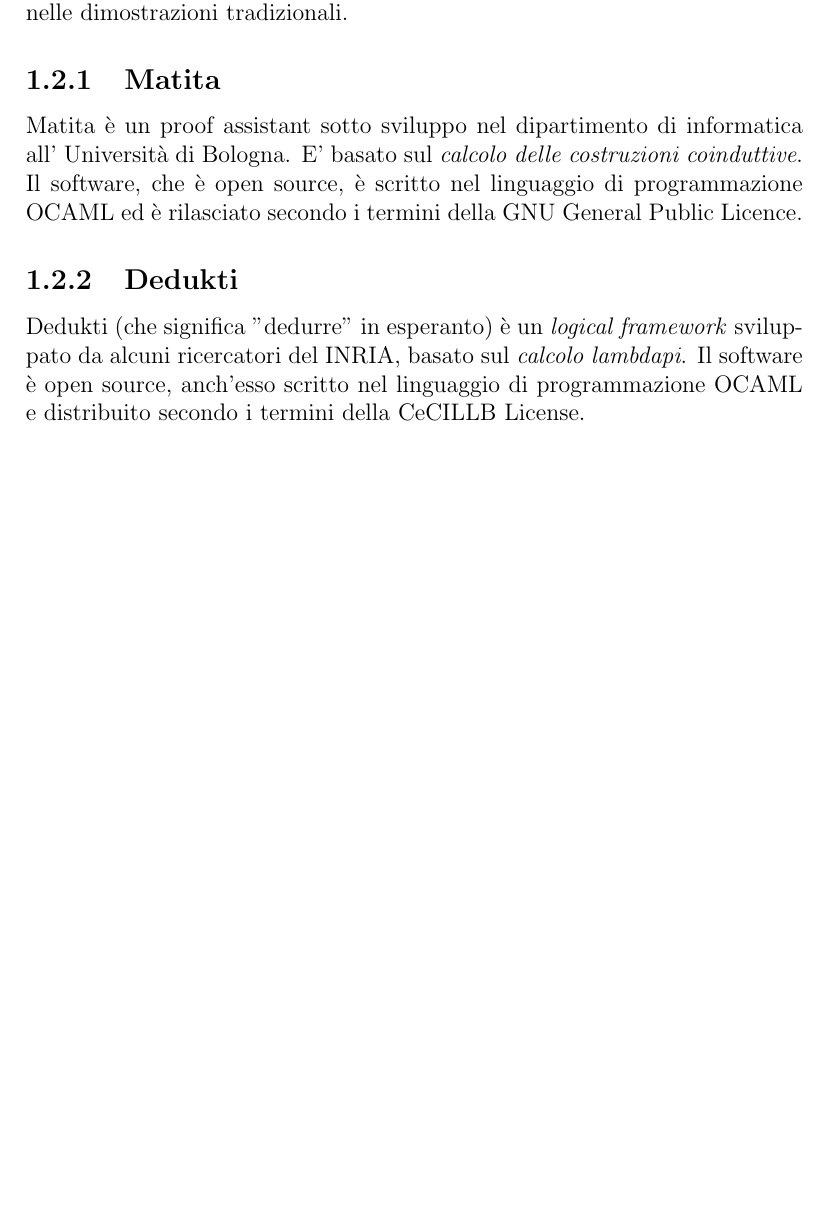
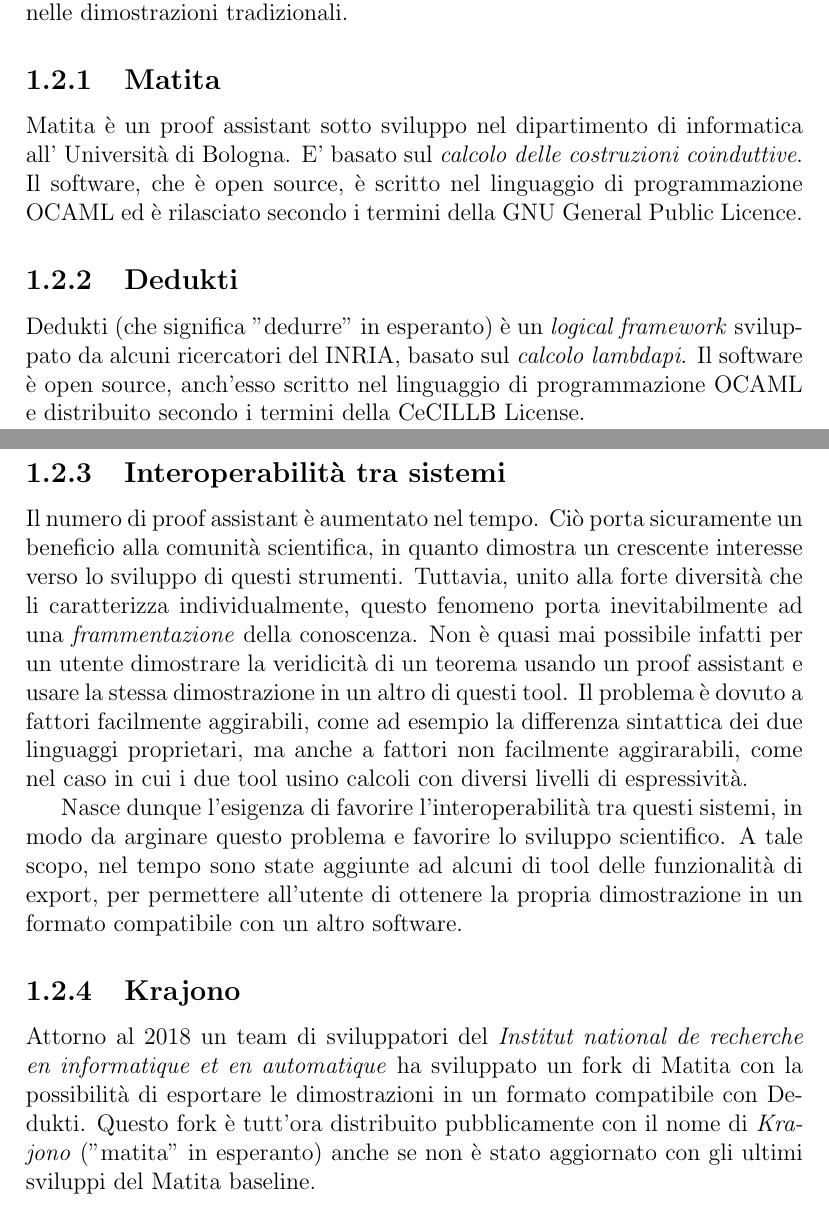
Before and after one commit to specialfish9/bachelor-thesis, a LaTeX document (tesi.tex): part of page 3 of 6 before the commit and two parts of pages 3 and 4 of 7 after it, the two joined at a grey line, cut so that both start at the same text, the shorter picture padded with empty space. Compiled offline with pdfLaTeX.

Commit message:
chore: some more words

```diff
--- a/tesi.tex
+++ b/tesi.tex
@@ -75,6 +75,36 @@
 sviluppato da alcuni ricercatori del INRIA, basato sul \textit{calcolo lambda\-pi}.
 Il software è open source, anch'esso scritto nel linguaggio di programmazione OCAML
 e distribuito secondo i termini della CeCILL\-B License.
+
+\subsection{Interoperabilità tra sistemi}
+Il numero di proof assistant è aumentato nel tempo. Ciò porta sicuramente un
+beneficio alla comunità scientifica, in quanto dimostra un crescente interesse
+verso lo sviluppo di questi strumenti. Tuttavia, unito alla forte diversità che
+li caratterizza individualmente, questo fenomeno porta inevitabilmente
+ad una \textit{frammentazione} della conoscenza. Non è quasi mai possibile infatti
+per un utente dimostrare la veridicità di un teorema usando un proof assistant
+e usare la stessa dimostrazione in un altro di questi tool. Il problema è dovuto
+a fattori facilmente aggirabili, come ad esempio la differenza sintattica dei due
+linguaggi proprietari, ma anche a fattori non facilmente aggirarabili, come nel
+caso in cui i due tool usino calcoli con diversi livelli di espressività.
+
+Nasce dunque l'esigenza di favorire l'interoperabilità tra questi sistemi, in
+modo da arginare questo problema e favorire lo sviluppo scientifico.
+A tale scopo, nel tempo sono state aggiunte ad alcuni di tool delle funzionalità
+di export, per permettere all'utente di ottenere la propria dimostrazione in un
+formato compatibile con un altro software.
+
+\subsection{Krajono}
+Attorno al 2018 un team di sviluppatori del \textit{Institut national de recherche
+en informatique et en automatique} %TODO check
+ha sviluppato un fork di Matita con la possibilità di esportare le dimostrazioni
+in un formato compatibile con Dedukti. Questo fork è tutt'ora distribuito
+pubblicamente con il nome di \textit{Krajono} ("matita" in esperanto) anche se
+non è stato aggiornato con gli ultimi sviluppi del Matita baseline.
+
+
+
+
 \chapter{Parte tecnica} % TODO
 
 \chapter{Conclusioni}
```
Also changed, not shown: tesi.pdf.
